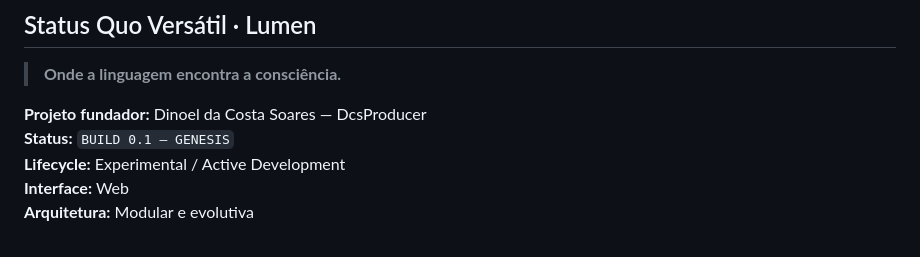
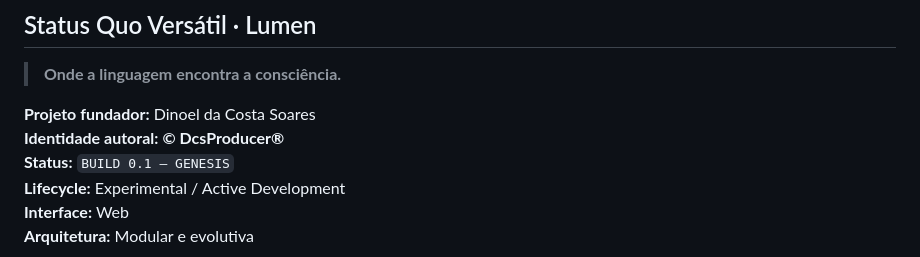
Before and after one commit to producerdcs-cpu/neuroquantic-codex, a Markdown page: README.md, the part around one of its changes. GitHub-like rendering.

```diff
--- a/README.md
+++ b/README.md
@@ -3,7 +3,8 @@
 
 > **Onde a linguagem encontra a consciência.**
 
-**Projeto fundador:** Dinoel da Costa Soares — DcsProducer
+**Projeto fundador:** Dinoel da Costa Soares
+**Identidade autoral:** **© DcsProducer®**
 **Status:** `BUILD 0.1 — GENESIS`
 **Lifecycle:** Experimental / Active Development
 **Interface:** Web
```
Also changed, not shown: other parts of README.md (+2 -1 lines).
